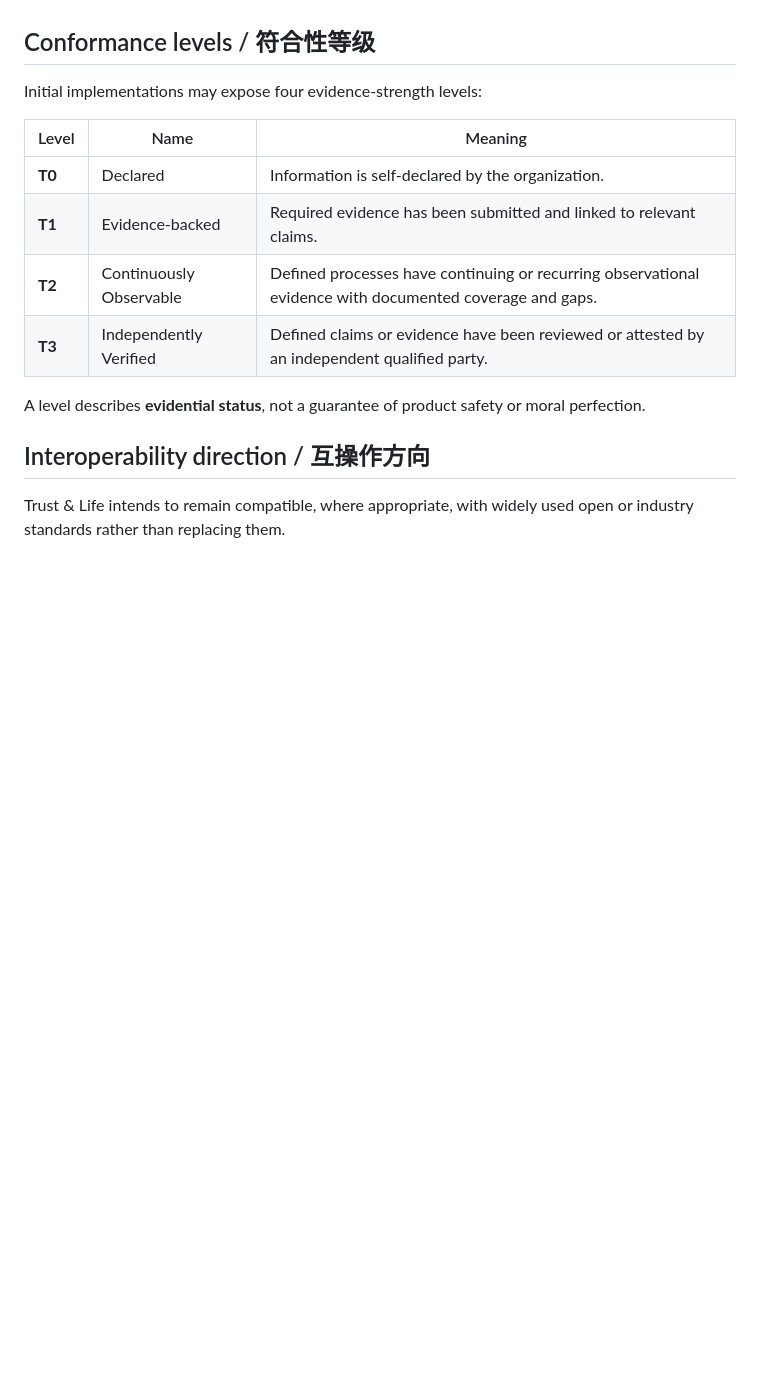
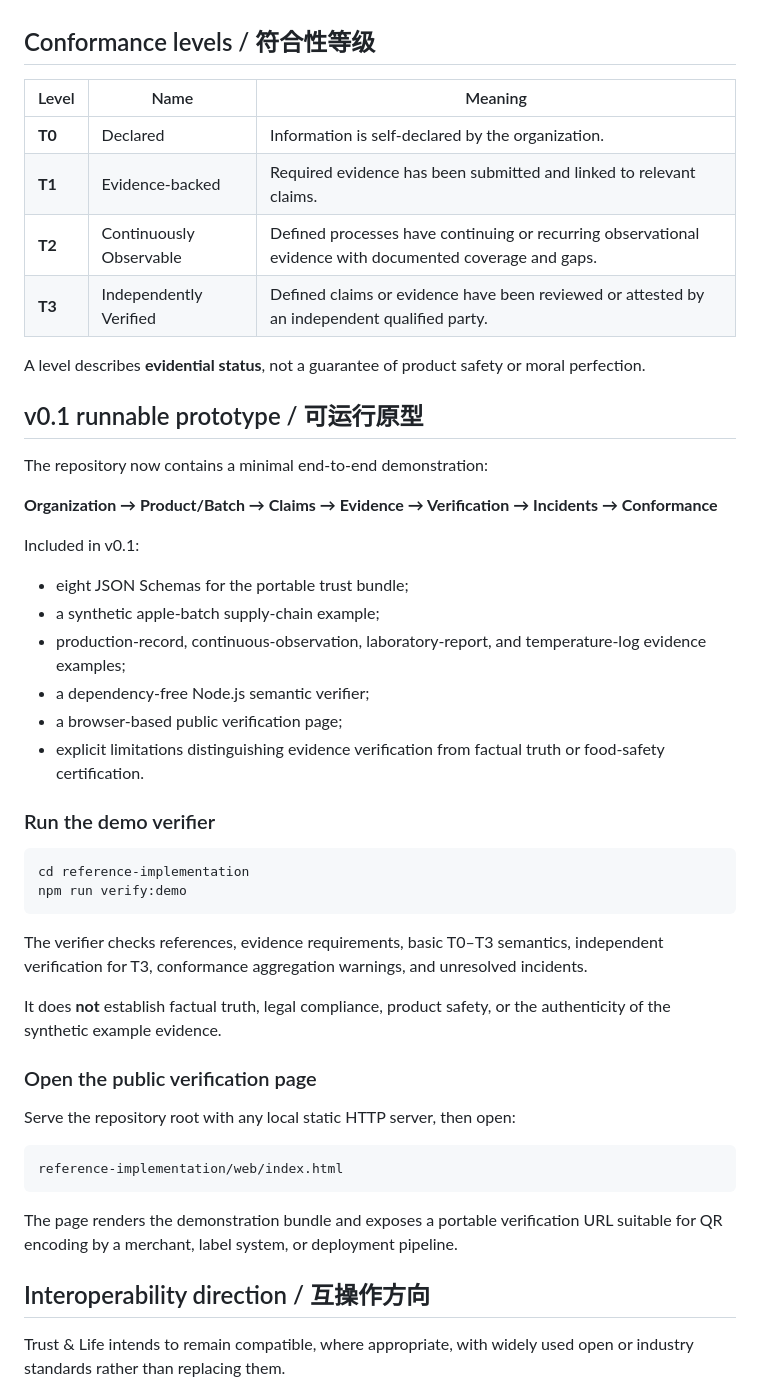
Before and after one commit to ChongLiuPhil/trust-life-protocol, a Markdown page: README.md, the part around one of its changes. GitHub-like rendering; blank space fills up the shorter version.

````diff
--- a/README.md
+++ b/README.md
@@ -45,8 +45,6 @@ The project is organized around four layers:
 
 ## Conformance levels / 符合性等级
 
-Initial implementations may expose four evidence-strength levels:
-
 | Level | Name | Meaning |
 | --- | --- | --- |
 | **T0** | Declared | Information is self-declared by the organization. |
@@ -55,6 +53,42 @@ Initial implementations may expose four evidence-strength levels:
 | **T3** | Independently Verified | Defined claims or evidence have been reviewed or attested by an independent qualified party. |
 
 A level describes **evidential status**, not a guarantee of product safety or moral perfection.
+
+## v0.1 runnable prototype / 可运行原型
+
+The repository now contains a minimal end-to-end demonstration:
+
+**Organization → Product/Batch → Claims → Evidence → Verification → Incidents → Conformance**
+
+Included in v0.1:
+
+- eight JSON Schemas for the portable trust bundle;
+- a synthetic apple-batch supply-chain example;
+- production-record, continuous-observation, laboratory-report, and temperature-log evidence examples;
+- a dependency-free Node.js semantic verifier;
+- a browser-based public verification page;
+- explicit limitations distinguishing evidence verification from factual truth or food-safety certification.
+
+### Run the demo verifier
+
+```bash
+cd reference-implementation
+npm run verify:demo
+```
+
+The verifier checks references, evidence requirements, basic T0–T3 semantics, independent verification for T3, conformance aggregation warnings, and unresolved incidents.
+
+It does **not** establish factual truth, legal compliance, product safety, or the authenticity of the synthetic example evidence.
+
+### Open the public verification page
+
+Serve the repository root with any local static HTTP server, then open:
+
+```text
+reference-implementation/web/index.html
+```
+
+The page renders the demonstration bundle and exposes a portable verification URL suitable for QR encoding by a merchant, label system, or deployment pipeline.
 
 ## Interoperability direction / 互操作方向
 
````
Also changed, not shown: other parts of README.md (+15 -8 lines).
